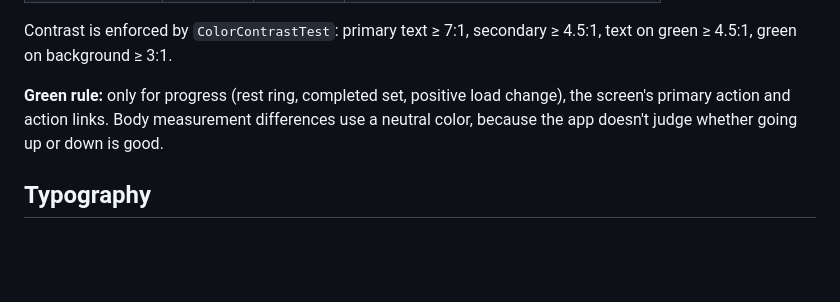
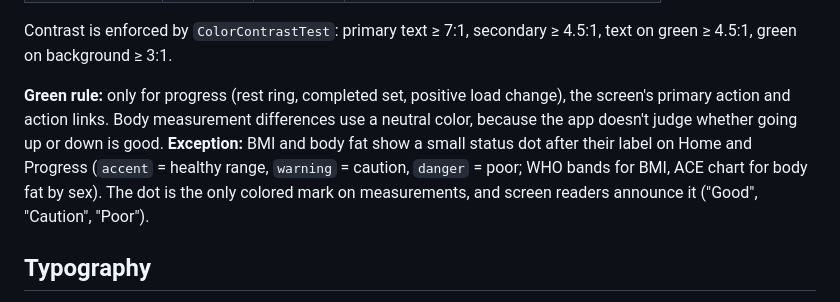
Before and after one commit to luannamorim/myfit, a Markdown page: docs/BRAND.md, the part around the change. GitHub-like rendering; blank space fills up the shorter version.

```diff
--- a/docs/BRAND.md
+++ b/docs/BRAND.md
@@ -34,7 +34,7 @@ The interface follows the same principle: graphite neutrals, firm typography and
 
 Contrast is enforced by `ColorContrastTest`: primary text ≥ 7:1, secondary ≥ 4.5:1, text on green ≥ 4.5:1, green on background ≥ 3:1.
 
-**Green rule:** only for progress (rest ring, completed set, positive load change), the screen's primary action and action links. Body measurement differences use a neutral color, because the app doesn't judge whether going up or down is good.
+**Green rule:** only for progress (rest ring, completed set, positive load change), the screen's primary action and action links. Body measurement differences use a neutral color, because the app doesn't judge whether going up or down is good. **Exception:** BMI and body fat show a small status dot after their label on Home and Progress (`accent` = healthy range, `warning` = caution, `danger` = poor; WHO bands for BMI, ACE chart for body fat by sex). The dot is the only colored mark on measurements, and screen readers announce it ("Good", "Caution", "Poor").
 
 ## Typography
 
```
Also changed, not shown: README.md (+1 -1 lines), docs/TESTING.md (+1 -0 lines), docs/screenshots/evolution_measures_dark.png, 15 other files.
